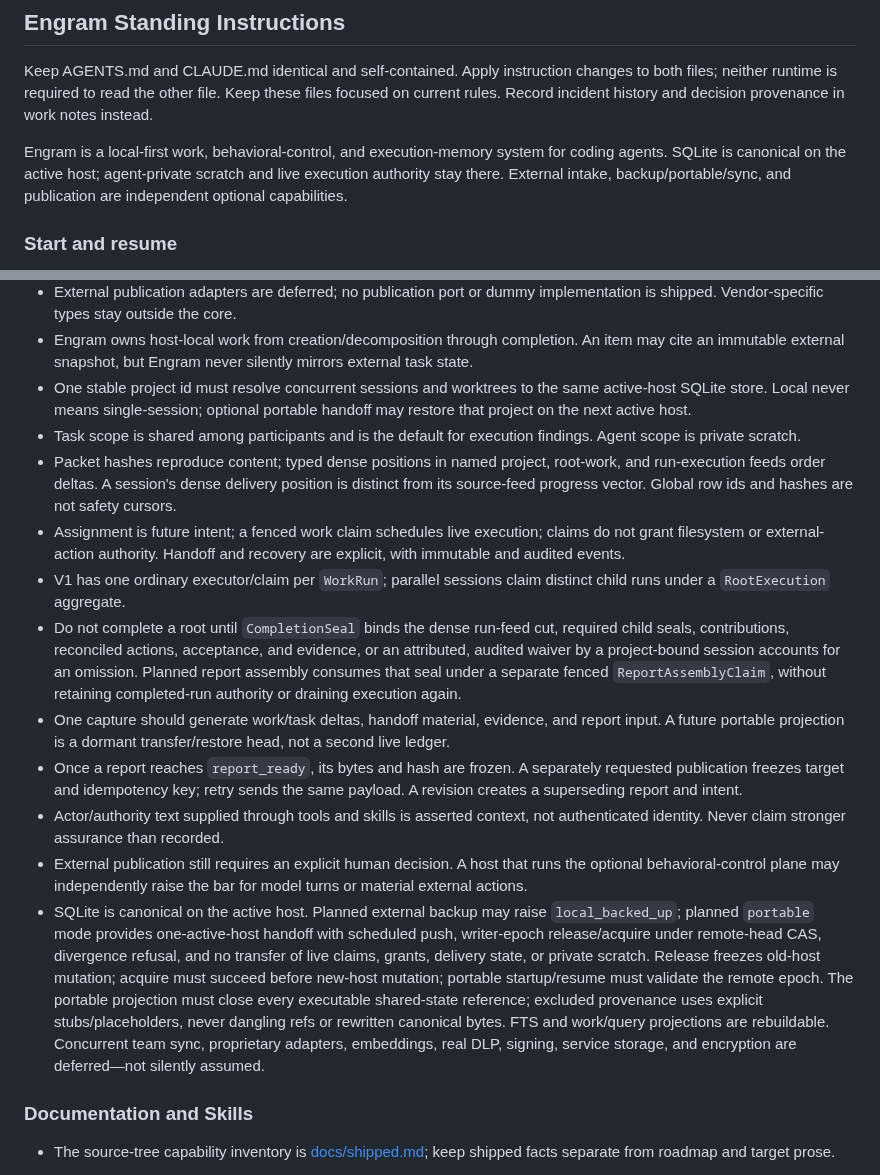
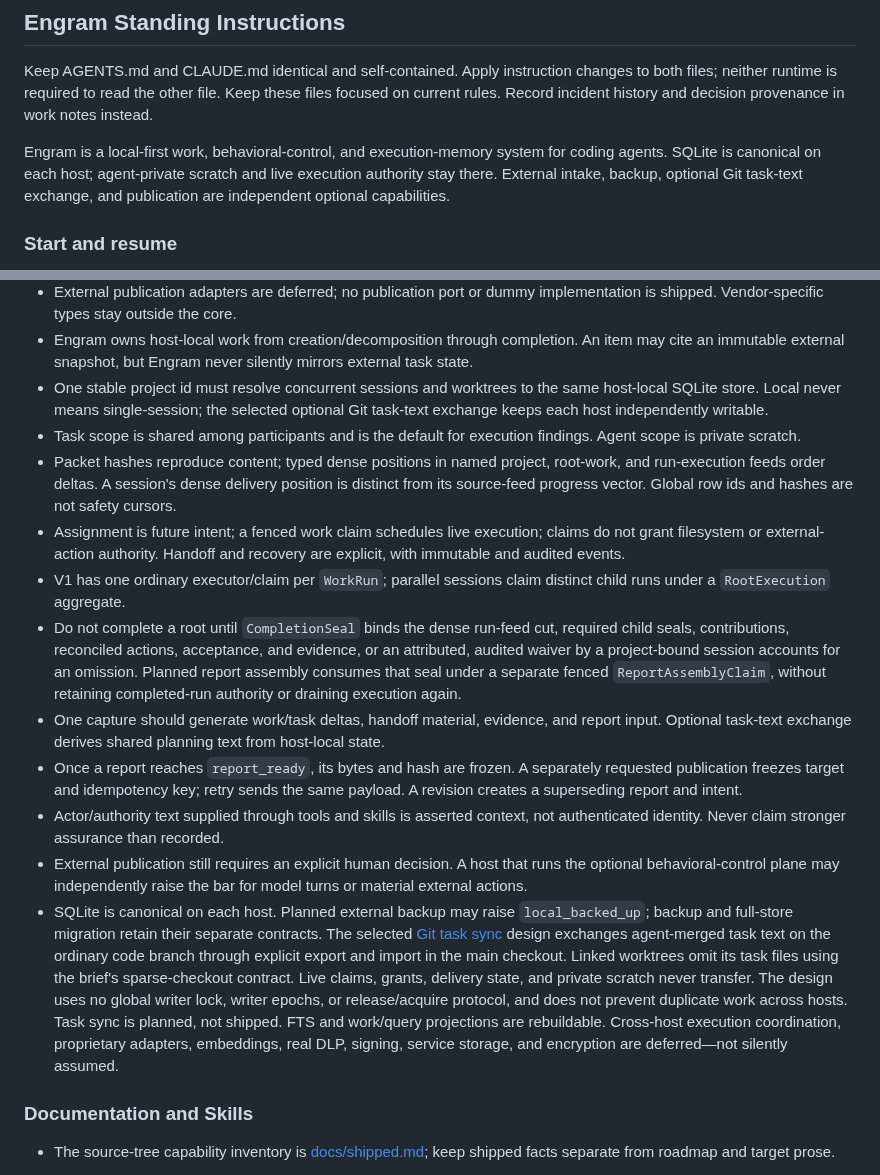
Before and after one commit to grlap/Engram, a Markdown page: AGENTS.md, 2 parts joined by grey strips. Drawn GitHub-style.

Commit message:
Align standing guidance with selected Git task sync design

```diff
--- a/AGENTS.md
+++ b/AGENTS.md
@@ -8,9 +8,9 @@ Keep these files focused on current rules. Record incident history and
 decision provenance in work notes instead.
 
 Engram is a local-first work, behavioral-control, and execution-memory system
-for coding agents. SQLite is canonical on the active host; agent-private
-scratch and live execution authority stay there. External intake,
-backup/portable/sync, and publication are independent optional capabilities.
+for coding agents. SQLite is canonical on each host; agent-private scratch
+and live execution authority stay there. External intake, backup, optional
+Git task-text exchange, and publication are independent optional capabilities.
 
 ### Start and resume
 
@@ -206,8 +206,8 @@ their presence in a file alone does not prove delivery.
   An item may cite an immutable external snapshot, but Engram never silently
   mirrors external task state.
 - One stable project id must resolve concurrent sessions and worktrees to the
-  same active-host SQLite store. Local never means single-session; optional
-  portable handoff may restore that project on the next active host.
+  same host-local SQLite store. Local never means single-session; the selected
+  optional Git task-text exchange keeps each host independently writable.
 - Task scope is shared among participants and is the default for execution
   findings. Agent scope is private scratch.
 - Packet hashes reproduce content; typed dense positions in named project,
@@ -226,8 +226,8 @@ their presence in a file alone does not prove delivery.
   separate fenced `ReportAssemblyClaim`, without retaining completed-run
   authority or draining execution again.
 - One capture should generate work/task deltas, handoff material, evidence,
-  and report input. A future portable projection is a dormant
-  transfer/restore head, not a second live ledger.
+  and report input. Optional task-text exchange derives shared planning text
+  from host-local state.
 - Once a report reaches `report_ready`, its bytes and hash are frozen. A
   separately requested publication freezes target and idempotency key; retry
   sends the same payload. A revision creates a superseding report and intent.
@@ -236,18 +236,18 @@ their presence in a file alone does not prove delivery.
 - External publication still requires an explicit human decision. A host that
   runs the optional behavioral-control plane may independently raise the bar
   for model turns or material external actions.
-- SQLite is canonical on the active host. Planned external backup may raise
-  `local_backed_up`; planned `portable` mode provides one-active-host handoff with
-  scheduled push, writer-epoch release/acquire under remote-head CAS,
-  divergence refusal, and no transfer of live claims, grants, delivery
-  state, or private scratch. Release freezes old-host mutation; acquire must succeed before
-  new-host mutation; portable startup/resume must validate the remote epoch.
-  The portable projection must close every executable shared-state reference;
-  excluded provenance uses explicit stubs/placeholders, never dangling refs or
-  rewritten canonical bytes. FTS and work/query projections are
-  rebuildable. Concurrent team sync, proprietary adapters, embeddings, real
-  DLP, signing, service storage, and encryption are deferred—not silently
-  assumed.
+- SQLite is canonical on each host. Planned external backup may raise
+  `local_backed_up`; backup and full-store migration retain their separate
+  contracts. The selected [Git task sync](docs/features/git-task-sync.md) design
+  exchanges agent-merged task text on the ordinary code branch through explicit
+  export and import in the main checkout. Linked worktrees omit its task files
+  using the brief's sparse-checkout contract. Live claims, grants, delivery
+  state, and private scratch never transfer. The design uses no global writer
+  lock, writer epochs, or release/acquire protocol, and does not prevent
+  duplicate work across hosts. Task sync is planned, not shipped. FTS and
+  work/query projections are rebuildable. Cross-host execution coordination,
+  proprietary adapters, embeddings, real DLP, signing, service storage, and
+  encryption are deferred—not silently assumed.
 
 ### Documentation and Skills
 
```
Also changed, not shown: CLAUDE.md (+19 -19 lines), 1 other file.
